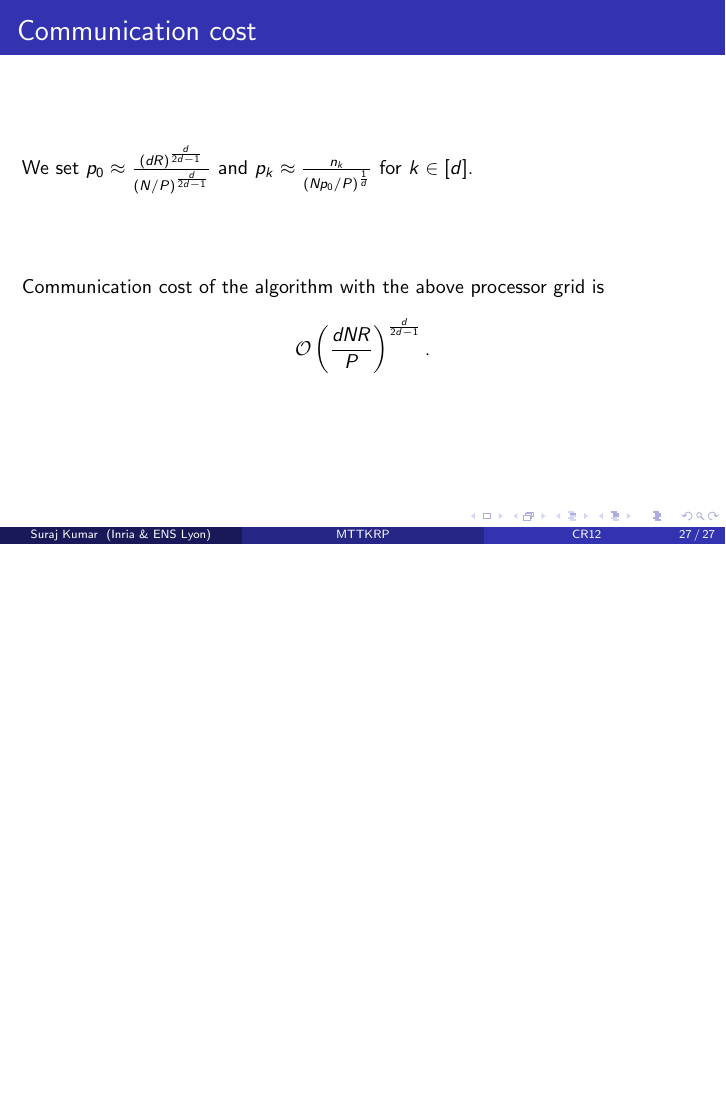
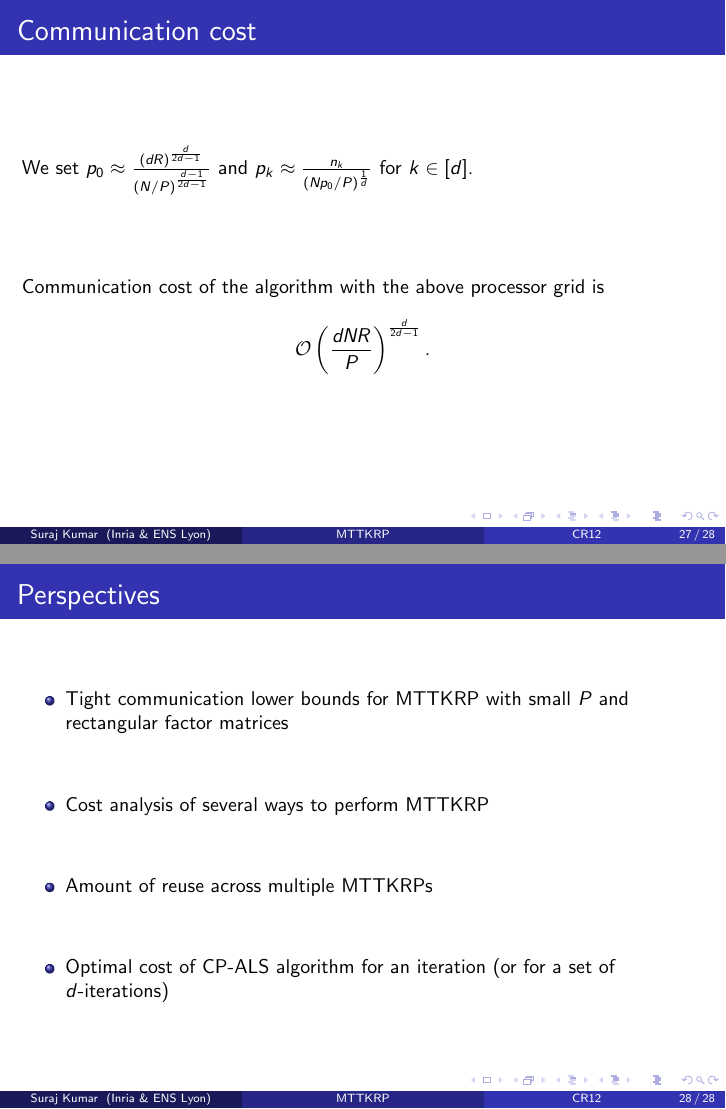
Before and after one commit to surakuma/surakuma.github.io, LaTeX slides (CR12/Lecture10/MTTKRP.tex): page 32 of 32 before the commit and pages 32 and 33 of 33 after it, the two joined at a grey line, the shorter picture padded with empty space. Compiled offline with pdfLaTeX; a LaTeX package or settings file that is missing is left out.

Commit message:
MTTKRP slides

```diff
--- a/CR12/Lecture10/MTTKRP.tex
+++ b/CR12/Lecture10/MTTKRP.tex
@@ -933,11 +933,23 @@ Assume that the required rank ($R$) is small. We do not need to communicate tens
 
 \begin{frame}{Communication cost}
 	\small
-	We set $p_0 \approx \frac{(dR)^\frac{d}{2d-1}}{(N/P)^\frac{d}{2d-1}}$ and $p_k \approx \frac{n_k}{(Np_0/P)^\frac1d}$ for $k\in [d]$.
+	We set $p_0 \approx \frac{(dR)^\frac{d}{2d-1}}{(N/P)^\frac{d-1}{2d-1}}$ and $p_k \approx \frac{n_k}{(Np_0/P)^\frac1d}$ for $k\in [d]$.
 
 	\vfill
 
 	Communication cost of the algorithm with the above processor grid is $$\mathcal{O}\left(\frac{dNR}{P}\right)^\frac{d}{2d-1}\text.$$
 \end{frame}
 
+\begin{frame}{Perspectives}
+	\small
+	\begin{itemize}
+		\item Tight communication lower bounds for MTTKRP with small $P$ and rectangular factor matrices
+		\vfill
+		\item Cost analysis of several ways to perform MTTKRP
+		\vfill
+		\item Amount of reuse across multiple MTTKRPs
+		\vfill
+		\item Optimal cost of CP-ALS algorithm for an iteration (or for a set of $d$-iterations)
+	\end{itemize}
+\end{frame}
 \end{document}
```
Also changed, not shown: CR12/Lecture10/MTTKRP.pdf, CR12/Lecture10/MTTKRP.tex (6 more changed lines).
